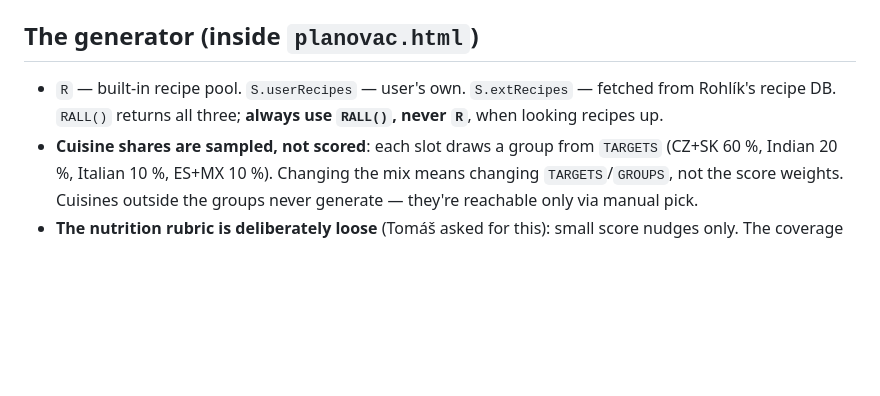
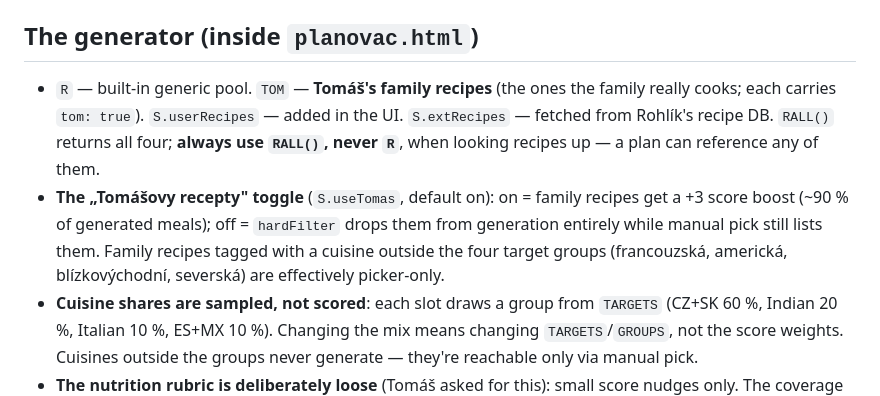
Before and after one commit to korkovik/meal-planner, a Markdown page: CLAUDE meal planner.md, the part around the change. Drawn GitHub-style; blank space fills up the shorter version.

Commit message:
Document family recipe pool and toggle in the project doc
Co-Authored-By: Claude Fable 5 <noreply@anthropic.com>

```diff
--- a/CLAUDE meal planner.md
+++ b/CLAUDE meal planner.md
@@ -113,9 +113,14 @@ for a fresh session first.
 
 ## The generator (inside `planovac.html`)
 
-- `R` — built-in recipe pool. `S.userRecipes` — user's own. `S.extRecipes` — fetched from
-  Rohlík's recipe DB. `RALL()` returns all three; **always use `RALL()`, never `R`**, when
-  looking recipes up.
+- `R` — built-in generic pool. `TOM` — **Tomáš's family recipes** (the ones the family really
+  cooks; each carries `tom: true`). `S.userRecipes` — added in the UI. `S.extRecipes` — fetched
+  from Rohlík's recipe DB. `RALL()` returns all four; **always use `RALL()`, never `R`**, when
+  looking recipes up — a plan can reference any of them.
+- **The „Tomášovy recepty" toggle** (`S.useTomas`, default on): on = family recipes get a +3
+  score boost (~90 % of generated meals); off = `hardFilter` drops them from generation entirely
+  while manual pick still lists them. Family recipes tagged with a cuisine outside the four
+  target groups (francouzská, americká, blízkovýchodní, severská) are effectively picker-only.
 - **Cuisine shares are sampled, not scored**: each slot draws a group from `TARGETS`
   (CZ+SK 60 %, Indian 20 %, Italian 10 %, ES+MX 10 %). Changing the mix means changing
   `TARGETS`/`GROUPS`, not the score weights. Cuisines outside the groups never generate —
```
